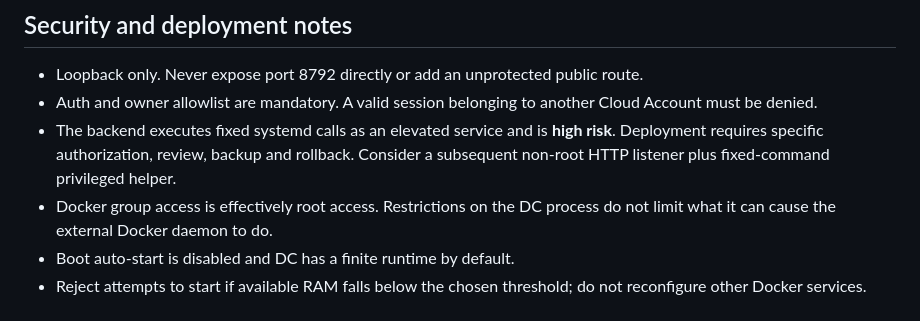
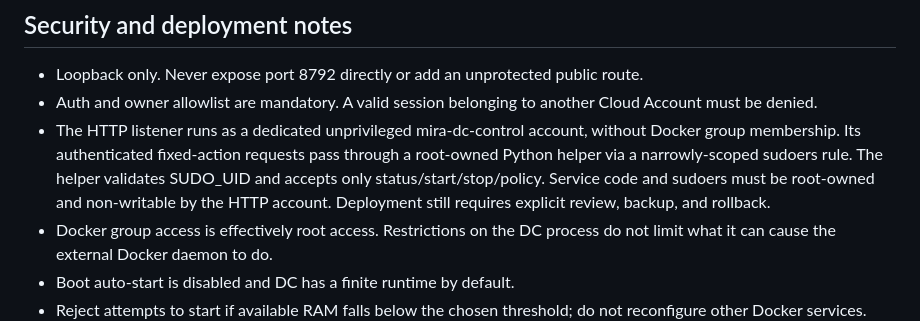
Before and after one commit to uichat-mira/mira-cloud-infra, a Markdown page: labs/dc-control/README.md, the part around the change. Drawn GitHub-style.

Commit message:
docs(dc-control): document unprivileged web and fixed sudo helper boundary

```diff
--- a/labs/dc-control/README.md
+++ b/labs/dc-control/README.md
@@ -33,7 +33,7 @@ Only mira-dc-control-session, mira-dc-docker-verify and mira-dc-pairing-poc serv
 ## Security and deployment notes
 - Loopback only. Never expose port 8792 directly or add an unprotected public route.
 - Auth and owner allowlist are mandatory. A valid session belonging to another Cloud Account must be denied.
-- The backend executes fixed systemd calls as an elevated service and is **high risk**. Deployment requires specific authorization, review, backup and rollback. Consider a subsequent non-root HTTP listener plus fixed-command privileged helper.
+- The HTTP listener runs as a dedicated unprivileged mira-dc-control account, without Docker group membership. Its authenticated fixed-action requests pass through a root-owned Python helper via a narrowly-scoped sudoers rule. The helper validates SUDO_UID and accepts only status/start/stop/policy. Service code and sudoers must be root-owned and non-writable by the HTTP account. Deployment still requires explicit review, backup, and rollback.
 - Docker group access is effectively root access. Restrictions on the DC process do not limit what it can cause the external Docker daemon to do.
 - Boot auto-start is disabled and DC has a finite runtime by default.
 - Reject attempts to start if available RAM falls below the chosen threshold; do not reconfigure other Docker services.
```
